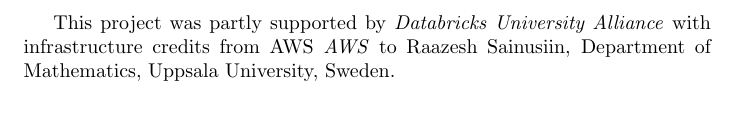
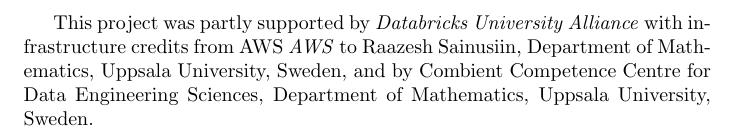
Before and after one commit to lamastex/2022-mastersthesis-JohannesGraner, a LaTeX document (support.tex): part of the page, cut so that both start at the same text. Compiled offline with pdfLaTeX.

Commit message:
update support

```diff
--- a/support.tex
+++ b/support.tex
@@ -2,5 +2,6 @@
 \documentclass[main.tex]{subfiles}
 
 \begin{document}
-  This project was partly supported by \textit{Databricks University Alliance} with infrastructure credits from AWS \textit{AWS} to Raazesh Sainusiin, Department of Mathematics, Uppsala University, Sweden.
+  This project was partly supported by \textit{Databricks University Alliance} with infrastructure credits from AWS \textit{AWS} to Raazesh Sainusiin, Department of Mathematics, Uppsala University, Sweden,
+  and by Combient Competence Centre for Data Engineering Sciences, Department of Mathematics, Uppsala University, Sweden.
 \end{document}
```
